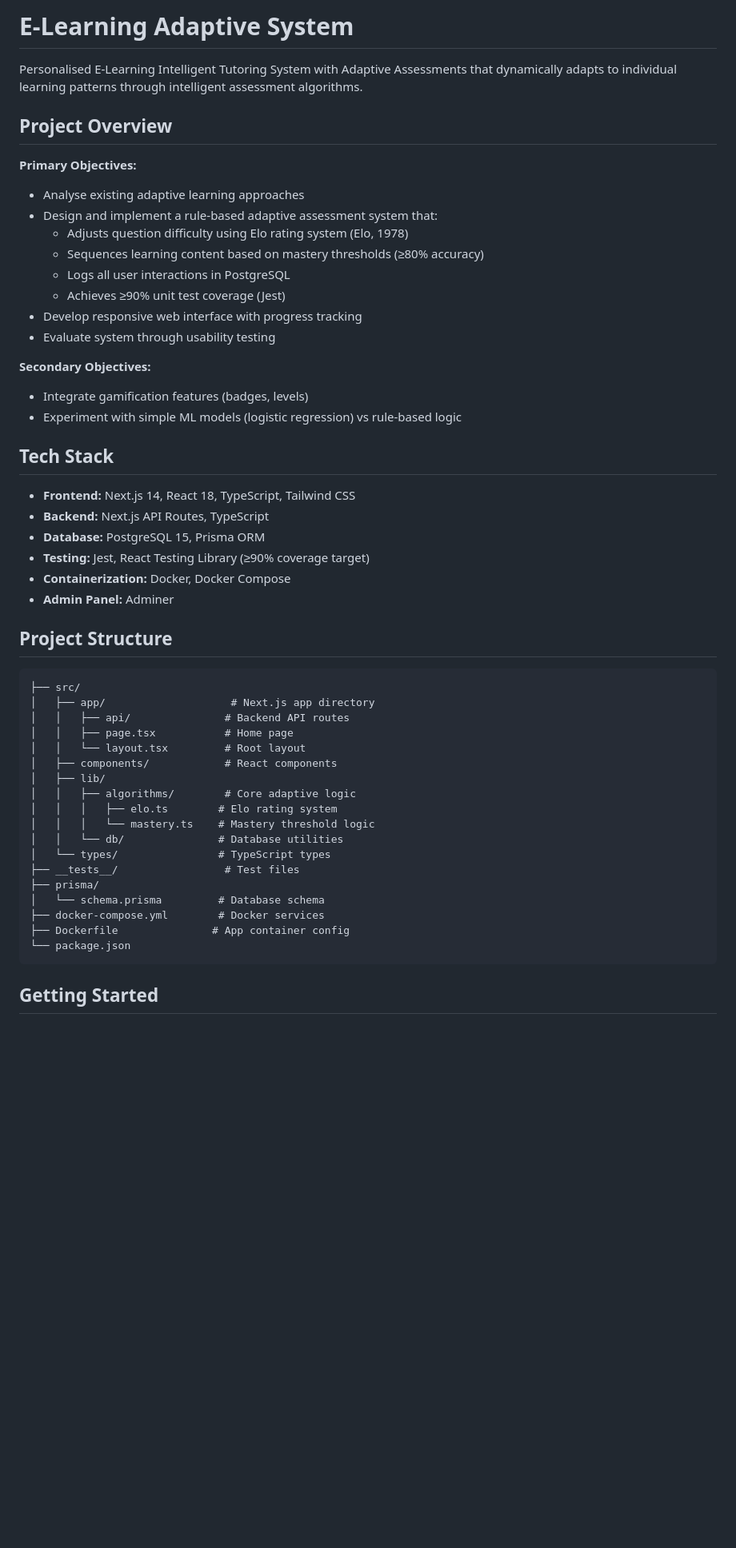
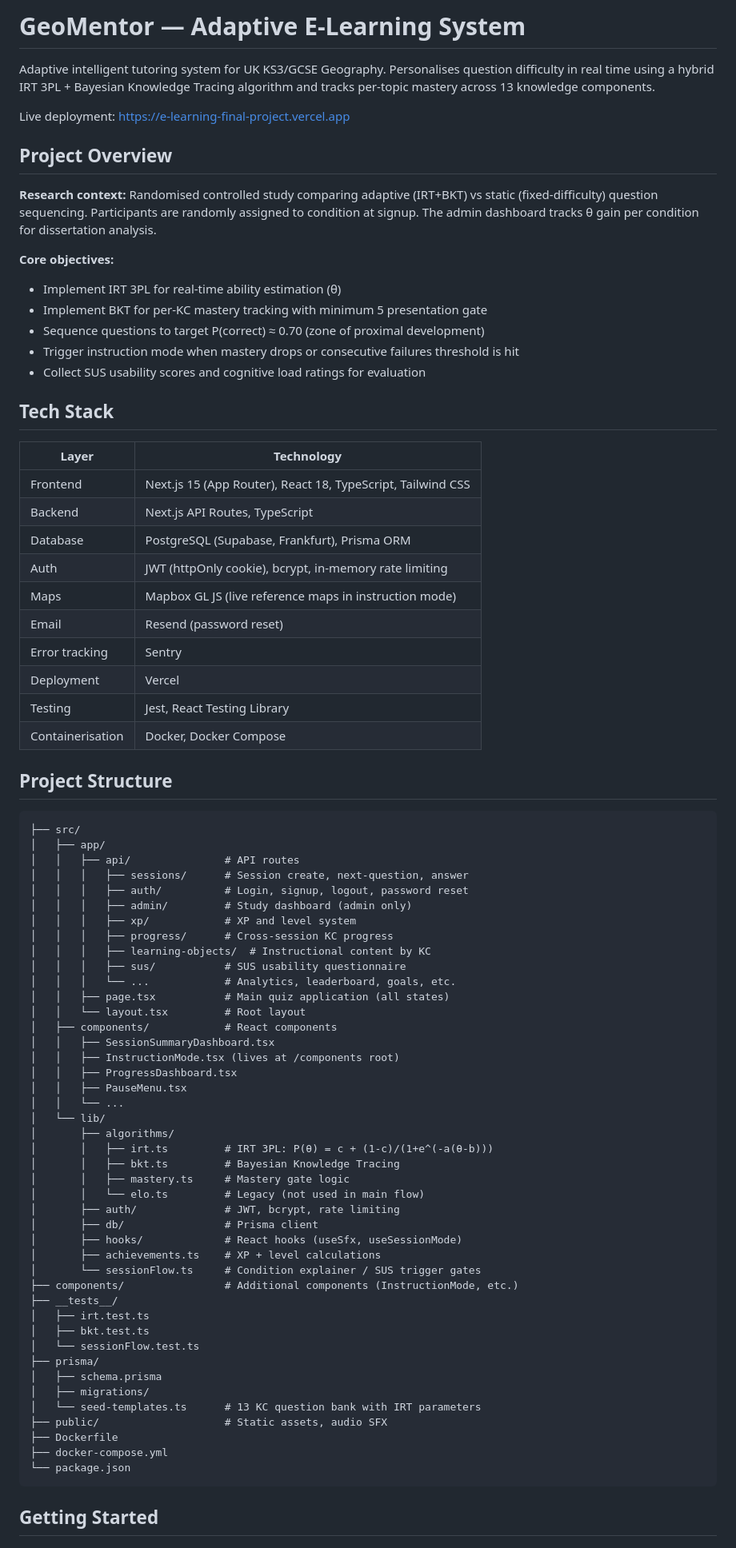
Before and after one commit to dlalloyd/E-Learning-Final-Project, a Markdown page: README.md, the part around one of its changes. Shown at 80% size. GitHub-like rendering; blank space fills up the shorter version.

Commit message:
docs(readme): rewrite to reflect IRT+BKT architecture, GeoMentor branding, accurate stack

````diff
--- a/README.md
+++ b/README.md
@@ -1,52 +1,80 @@
-# E-Learning Adaptive System
+# GeoMentor — Adaptive E-Learning System
 
-Personalised E-Learning Intelligent Tutoring System with Adaptive Assessments that dynamically adapts to individual learning patterns through intelligent assessment algorithms.
+Adaptive intelligent tutoring system for UK KS3/GCSE Geography. Personalises question difficulty in real time using a hybrid IRT 3PL + Bayesian Knowledge Tracing algorithm and tracks per-topic mastery across 13 knowledge components.
+
+Live deployment: https://e-learning-final-project.vercel.app
 
 ## Project Overview
 
-**Primary Objectives:**
-- Analyse existing adaptive learning approaches
-- Design and implement a rule-based adaptive assessment system that:
-  - Adjusts question difficulty using Elo rating system (Elo, 1978)
-  - Sequences learning content based on mastery thresholds (≥80% accuracy)
-  - Logs all user interactions in PostgreSQL
-  - Achieves ≥90% unit test coverage (Jest)
-- Develop responsive web interface with progress tracking
-- Evaluate system through usability testing
+**Research context:** Randomised controlled study comparing adaptive (IRT+BKT) vs static (fixed-difficulty) question sequencing. Participants are randomly assigned to condition at signup. The admin dashboard tracks θ gain per condition for dissertation analysis.
 
-**Secondary Objectives:**
-- Integrate gamification features (badges, levels)
-- Experiment with simple ML models (logistic regression) vs rule-based logic
+**Core objectives:**
+- Implement IRT 3PL for real-time ability estimation (θ)
+- Implement BKT for per-KC mastery tracking with minimum 5 presentation gate
+- Sequence questions to target P(correct) ≈ 0.70 (zone of proximal development)
+- Trigger instruction mode when mastery drops or consecutive failures threshold is hit
+- Collect SUS usability scores and cognitive load ratings for evaluation
 
 ## Tech Stack
 
-- **Frontend:** Next.js 14, React 18, TypeScript, Tailwind CSS
-- **Backend:** Next.js API Routes, TypeScript
-- **Database:** PostgreSQL 15, Prisma ORM
-- **Testing:** Jest, React Testing Library (≥90% coverage target)
-- **Containerization:** Docker, Docker Compose
-- **Admin Panel:** Adminer
+| Layer | Technology |
+|---|---|
+| Frontend | Next.js 15 (App Router), React 18, TypeScript, Tailwind CSS |
+| Backend | Next.js API Routes, TypeScript |
+| Database | PostgreSQL (Supabase, Frankfurt), Prisma ORM |
+| Auth | JWT (httpOnly cookie), bcrypt, in-memory rate limiting |
+| Maps | Mapbox GL JS (live reference maps in instruction mode) |
+| Email | Resend (password reset) |
+| Error tracking | Sentry |
+| Deployment | Vercel |
+| Testing | Jest, React Testing Library |
+| Containerisation | Docker, Docker Compose |
 
 ## Project Structure
 
 ```
 ├── src/
-│   ├── app/                    # Next.js app directory
-│   │   ├── api/               # Backend API routes
-│   │   ├── page.tsx           # Home page
+│   ├── app/
+│   │   ├── api/               # API routes
+│   │   │   ├── sessions/      # Session create, next-question, answer
+│   │   │   ├── auth/          # Login, signup, logout, password reset
+│   │   │   ├── admin/         # Study dashboard (admin only)
+│   │   │   ├── xp/            # XP and level system
+│   │   │   ├── progress/      # Cross-session KC progress
+│   │   │   ├── learning-objects/  # Instructional content by KC
+│   │   │   ├── sus/           # SUS usability questionnaire
+│   │   │   └── ...            # Analytics, leaderboard, goals, etc.
+│   │   ├── page.tsx           # Main quiz application (all states)
 │   │   └── layout.tsx         # Root layout
 │   ├── components/            # React components
-│   ├── lib/
-│   │   ├── algorithms/        # Core adaptive logic
-│   │   │   ├── elo.ts        # Elo rating system
-│   │   │   └── mastery.ts    # Mastery threshold logic
-│   │   └── db/               # Database utilities
-│   └── types/                # TypeScript types
-├── __tests__/                 # Test files
+│   │   ├── SessionSummaryDashboard.tsx
+│   │   ├── InstructionMode.tsx (lives at /components root)
+│   │   ├── ProgressDashboard.tsx
+│   │   ├── PauseMenu.tsx
+│   │   └── ...
+│   └── lib/
+│       ├── algorithms/
+│       │   ├── irt.ts         # IRT 3PL: P(θ) = c + (1-c)/(1+e^(-a(θ-b)))
+│       │   ├── bkt.ts         # Bayesian Knowledge Tracing
+│       │   ├── mastery.ts     # Mastery gate logic
+│       │   └── elo.ts         # Legacy (not used in main flow)
+│       ├── auth/              # JWT, bcrypt, rate limiting
+│       ├── db/                # Prisma client
+│       ├── hooks/             # React hooks (useSfx, useSessionMode)
+│       ├── achievements.ts    # XP + level calculations
+│       └── sessionFlow.ts     # Condition explainer / SUS trigger gates
+├── components/                # Additional components (InstructionMode, etc.)
+├── __tests__/
+│   ├── irt.test.ts
+│   ├── bkt.test.ts
+│   └── sessionFlow.test.ts
 ├── prisma/
-│   └── schema.prisma         # Database schema
-├── docker-compose.yml        # Docker services
-├── Dockerfile               # App container config
+│   ├── schema.prisma
+│   ├── migrations/
+│   └── seed-templates.ts      # 13 KC question bank with IRT parameters
+├── public/                    # Static assets, audio SFX
+├── Dockerfile
+├── docker-compose.yml
 └── package.json
 ```
 
````
Also changed, not shown: other parts of README.md (+91 -40 lines).
